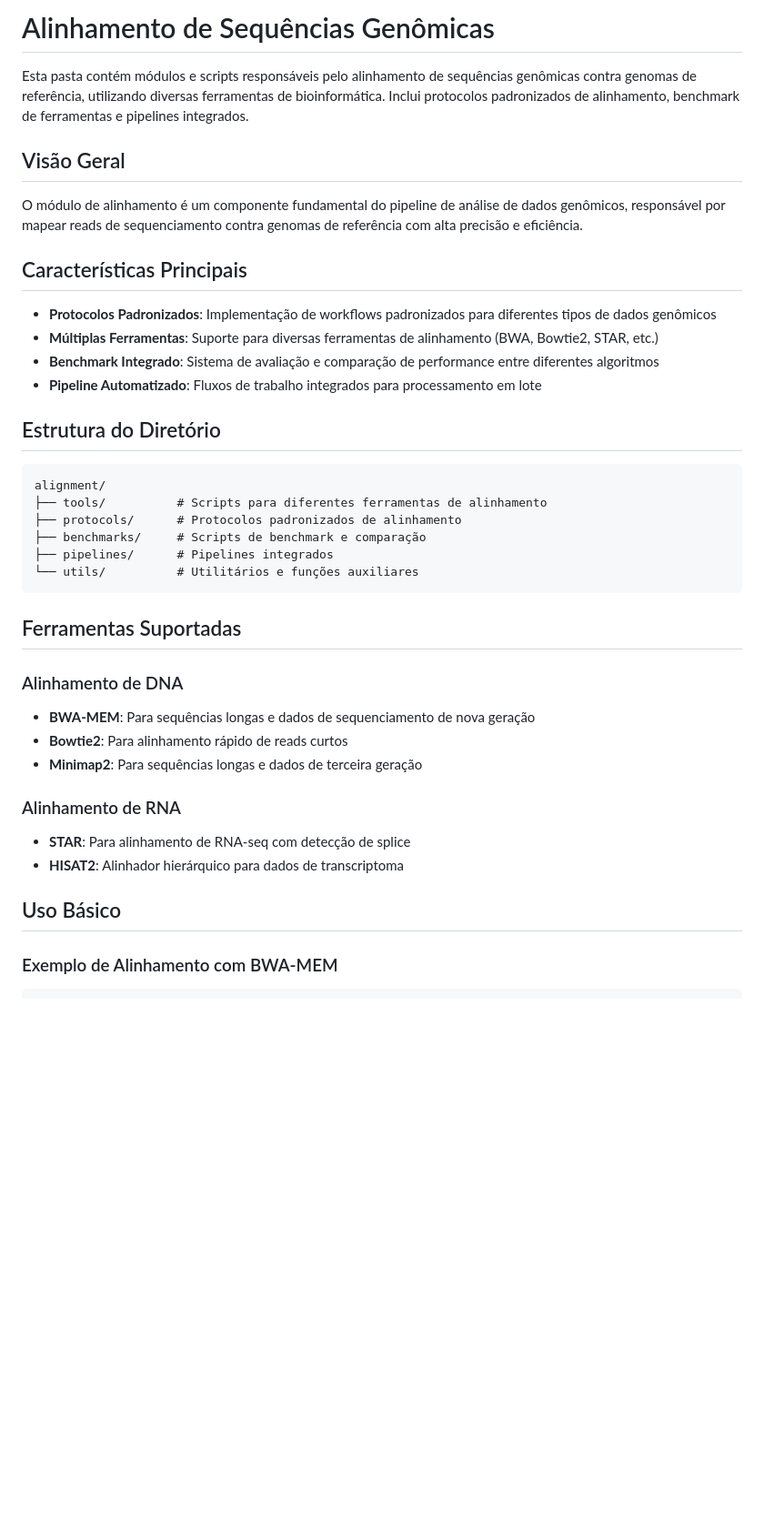
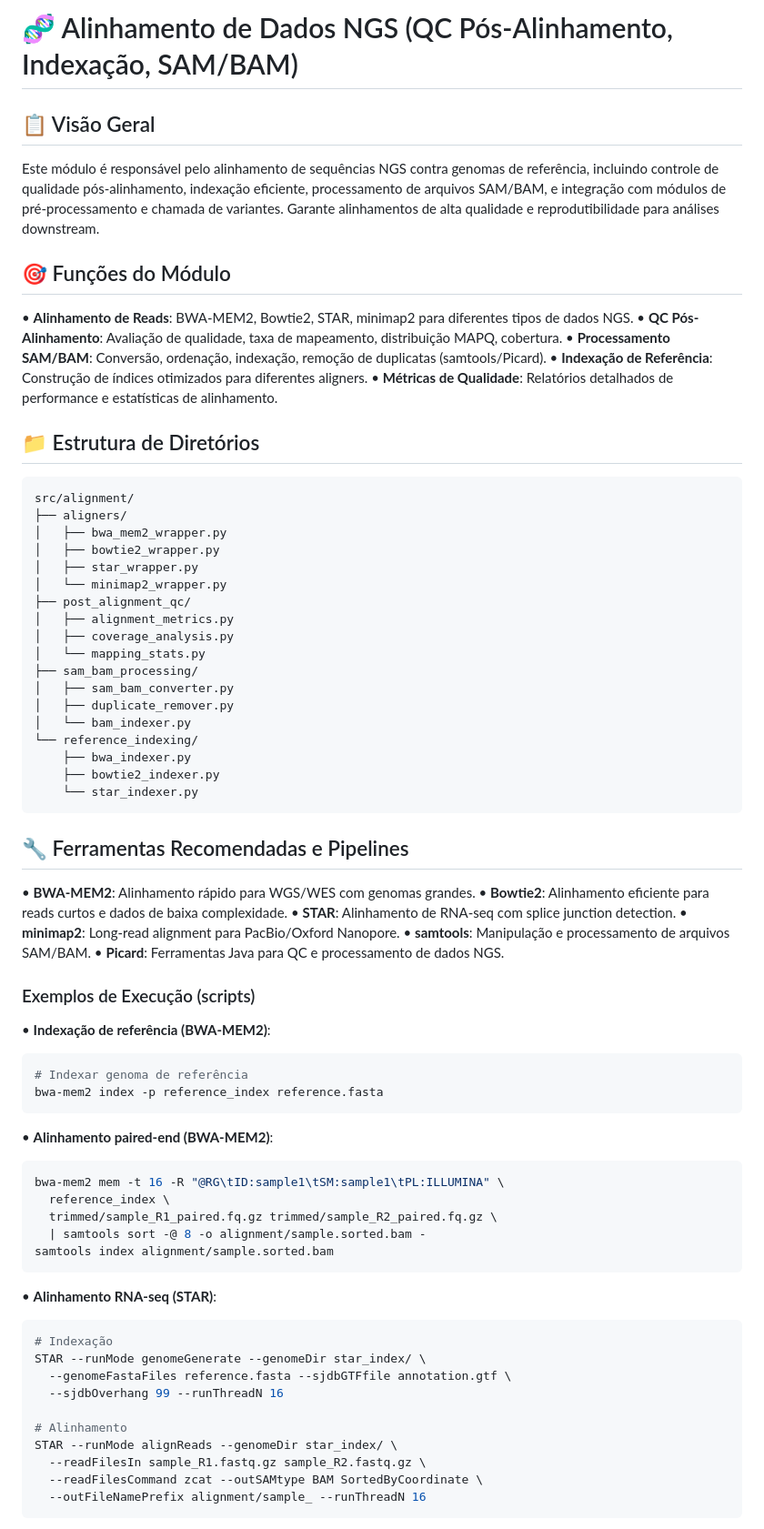
Before and after one commit to galafis/genomic-data-analysis-pipeline, a Markdown page: src/alignment/README.md, the part around one of its changes. Shown at 91% size. Drawn GitHub-style; blank space fills up the shorter version.

````diff
--- a/src/alignment/README.md
+++ b/src/alignment/README.md
@@ -1,40 +1,77 @@
-# Alinhamento de Sequências Genômicas
+# 🧬 Alinhamento de Dados NGS (QC Pós-Alinhamento, Indexação, SAM/BAM)
 
-Esta pasta contém módulos e scripts responsáveis pelo alinhamento de sequências genômicas contra genomas de referência, utilizando diversas ferramentas de bioinformática. Inclui protocolos padronizados de alinhamento, benchmark de ferramentas e pipelines integrados.
+## 📋 Visão Geral
 
-## Visão Geral
+Este módulo é responsável pelo alinhamento de sequências NGS contra genomas de referência, incluindo controle de qualidade pós-alinhamento, indexação eficiente, processamento de arquivos SAM/BAM, e integração com módulos de pré-processamento e chamada de variantes. Garante alinhamentos de alta qualidade e reprodutibilidade para análises downstream.
 
-O módulo de alinhamento é um componente fundamental do pipeline de análise de dados genômicos, responsável por mapear reads de sequenciamento contra genomas de referência com alta precisão e eficiência.
+## 🎯 Funções do Módulo
 
-## Características Principais
+• **Alinhamento de Reads**: BWA-MEM2, Bowtie2, STAR, minimap2 para diferentes tipos de dados NGS.
+• **QC Pós-Alinhamento**: Avaliação de qualidade, taxa de mapeamento, distribuição MAPQ, cobertura.
+• **Processamento SAM/BAM**: Conversão, ordenação, indexação, remoção de duplicatas (samtools/Picard).
+• **Indexação de Referência**: Construção de índices otimizados para diferentes aligners.
+• **Métricas de Qualidade**: Relatórios detalhados de performance e estatísticas de alinhamento.
 
-- **Protocolos Padronizados**: Implementação de workflows padronizados para diferentes tipos de dados genômicos
-- **Múltiplas Ferramentas**: Suporte para diversas ferramentas de alinhamento (BWA, Bowtie2, STAR, etc.)
-- **Benchmark Integrado**: Sistema de avaliação e comparação de performance entre diferentes algoritmos
-- **Pipeline Automatizado**: Fluxos de trabalho integrados para processamento em lote
-
-## Estrutura do Diretório
+## 📁 Estrutura de Diretórios
 
 ```
-alignment/
-├── tools/          # Scripts para diferentes ferramentas de alinhamento
-├── protocols/      # Protocolos padronizados de alinhamento
-├── benchmarks/     # Scripts de benchmark e comparação
-├── pipelines/      # Pipelines integrados
-└── utils/          # Utilitários e funções auxiliares
+src/alignment/
+├── aligners/
+│   ├── bwa_mem2_wrapper.py
+│   ├── bowtie2_wrapper.py
+│   ├── star_wrapper.py
+│   └── minimap2_wrapper.py
+├── post_alignment_qc/
+│   ├── alignment_metrics.py
+│   ├── coverage_analysis.py
+│   └── mapping_stats.py
+├── sam_bam_processing/
+│   ├── sam_bam_converter.py
+│   ├── duplicate_remover.py
+│   └── bam_indexer.py
+└── reference_indexing/
+    ├── bwa_indexer.py
+    ├── bowtie2_indexer.py
+    └── star_indexer.py
 ```
 
-## Ferramentas Suportadas
+## 🔧 Ferramentas Recomendadas e Pipelines
 
-### Alinhamento de DNA
-- **BWA-MEM**: Para sequências longas e dados de sequenciamento de nova geração
-- **Bowtie2**: Para alinhamento rápido de reads curtos
-- **Minimap2**: Para sequências longas e dados de terceira geração
+• **BWA-MEM2**: Alinhamento rápido para WGS/WES com genomas grandes.
+• **Bowtie2**: Alinhamento eficiente para reads curtos e dados de baixa complexidade.
+• **STAR**: Alinhamento de RNA-seq com splice junction detection.
+• **minimap2**: Long-read alignment para PacBio/Oxford Nanopore.
+• **samtools**: Manipulação e processamento de arquivos SAM/BAM.
+• **Picard**: Ferramentas Java para QC e processamento de dados NGS.
 
-### Alinhamento de RNA
-- **STAR**: Para alinhamento de RNA-seq com detecção de splice
-- **HISAT2**: Alinhador hierárquico para dados de transcriptoma
+### Exemplos de Execução (scripts)
 
-## Uso Básico
+• **Indexação de referência (BWA-MEM2)**:
+```bash
+# Indexar genoma de referência
+bwa-mem2 index -p reference_index reference.fasta
+```
 
-### Exemplo de Alinhamento com BWA-MEM
+• **Alinhamento paired-end (BWA-MEM2)**:
+```bash
+bwa-mem2 mem -t 16 -R "@RG\tID:sample1\tSM:sample1\tPL:ILLUMINA" \
+  reference_index \
+  trimmed/sample_R1_paired.fq.gz trimmed/sample_R2_paired.fq.gz \
+  | samtools sort -@ 8 -o alignment/sample.sorted.bam -
+samtools index alignment/sample.sorted.bam
+```
+
+• **Alinhamento RNA-seq (STAR)**:
+```bash
+# Indexação
+STAR --runMode genomeGenerate --genomeDir star_index/ \
+  --genomeFastaFiles reference.fasta --sjdbGTFfile annotation.gtf \
+  --sjdbOverhang 99 --runThreadN 16
+
+# Alinhamento
+STAR --runMode alignReads --genomeDir star_index/ \
+  --readFilesIn sample_R1.fastq.gz sample_R2.fastq.gz \
+  --readFilesCommand zcat --outSAMtype BAM SortedByCoordinate \
+  --outFileNamePrefix alignment/sample_ --runThreadN 16
+```
+
````
Also changed, not shown: other parts of src/alignment/README.md (+142 -62 lines).
